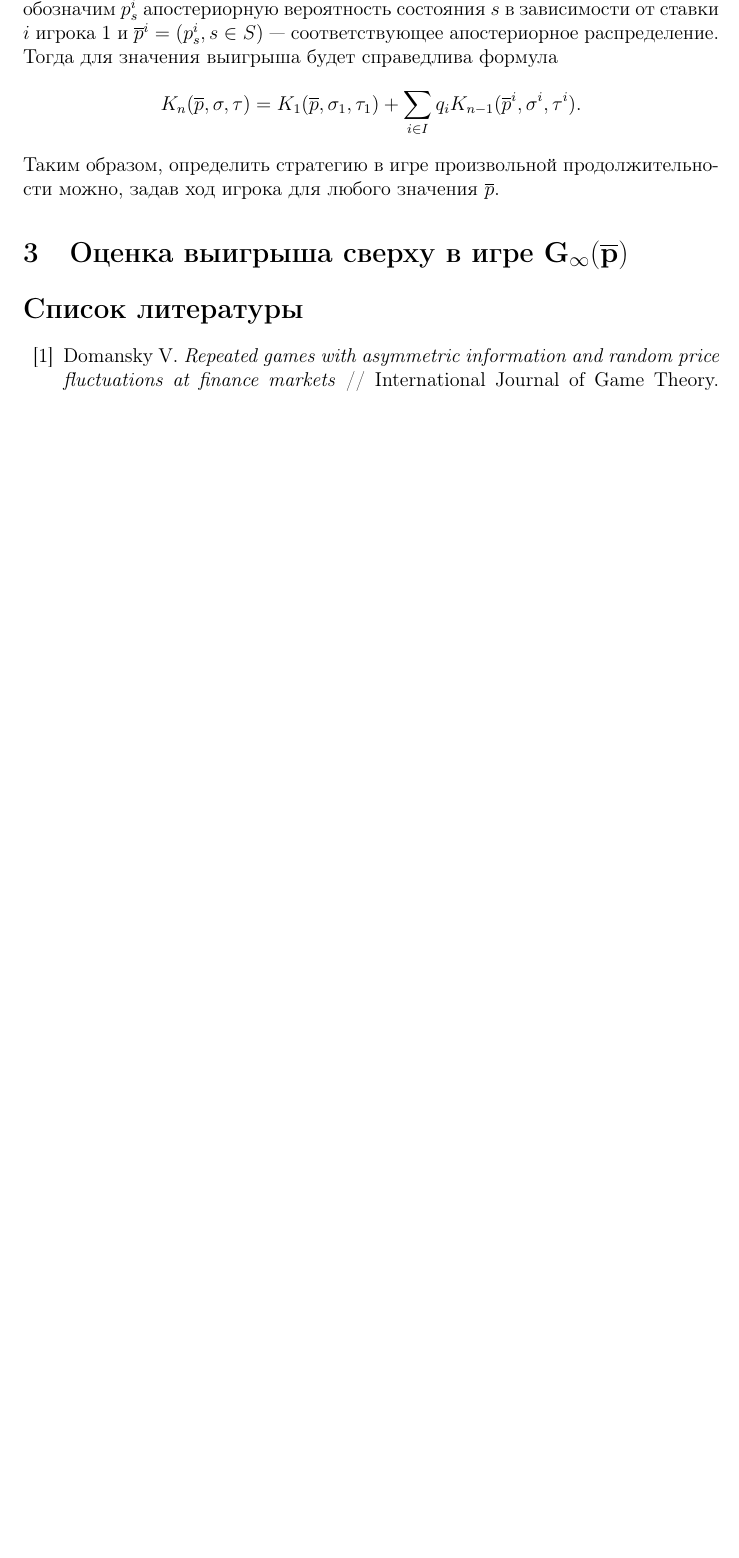
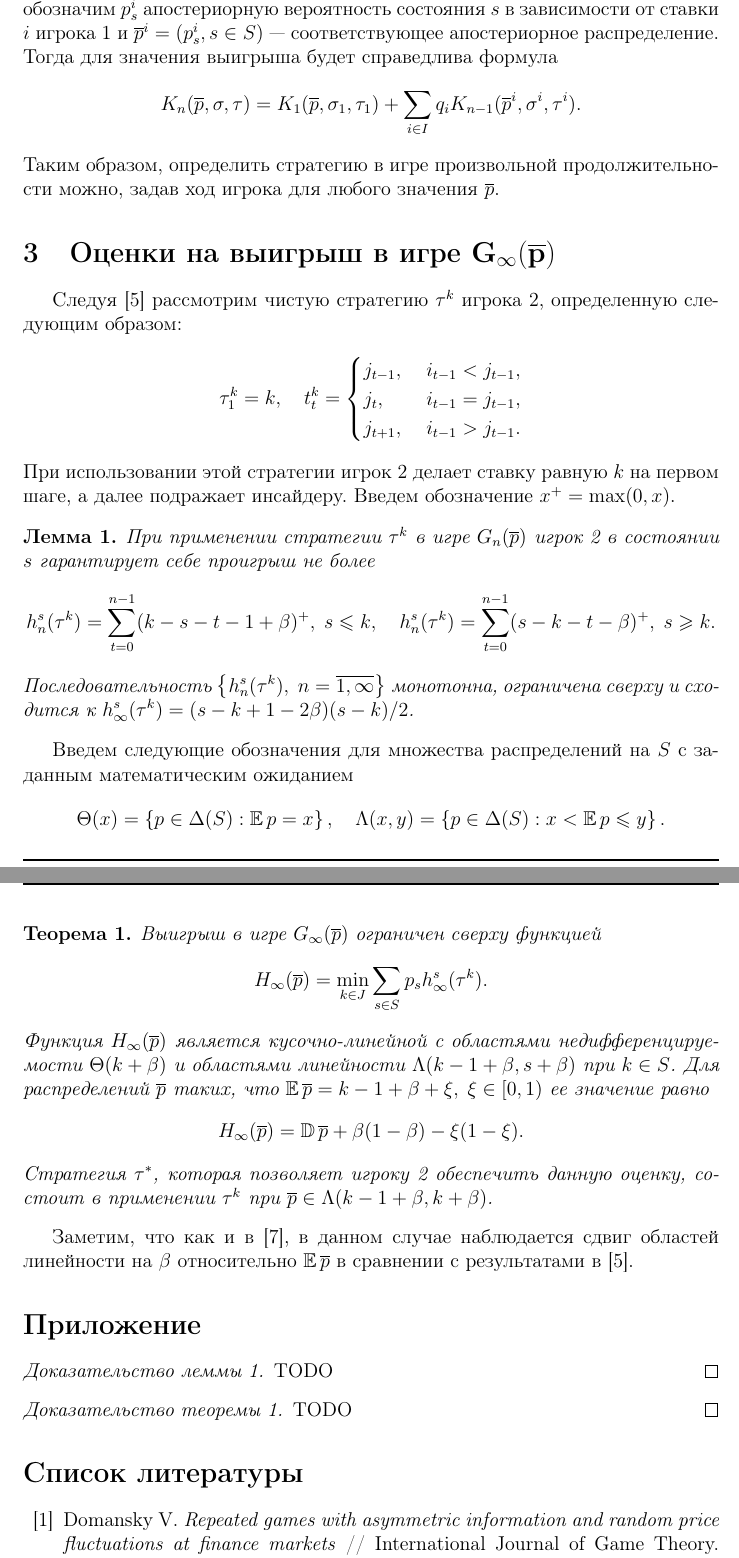
Before and after one commit to artempyanykh/discrete-bidding-countable-set, a LaTeX paper (main.tex): part of page 4 of 5 before the commit and two parts of pages 4 and 5 of 6 after it, the two joined at a grey line, cut so that both start at the same text, the shorter picture padded with empty space. Compiled offline with pdfLaTeX; a LaTeX package or settings file that is missing is left out.

Commit message:
Add Upper Bound (without proofs)

```diff
--- a/main.tex
+++ b/main.tex
@@ -11,9 +11,12 @@
 \usepackage{amsmath}%
 \usepackage{amssymb}%
 \usepackage{amsthm}%
+\usepackage{amsopn}%
 \usepackage{textcomp}%
 
 \newtheorem{definition}{Определение}
+\newtheorem{lemma}{Лемма}
+\newtheorem{theorem}{Теорема}
 
 % Visuals
 \usepackage{indentfirst}
@@ -239,10 +241,73 @@ $\beta \max(p_1, p_2) + (1-\beta) \min(p_1, p_2)$. Фактически в
 Таким образом, определить стратегию в игре произвольной продолжительности можно,
 задав ход игрока для любого значения $\p$.
 
-\section{Оценка выигрыша сверху в игре $\mathbf{\G[\infty](\p)}$}
-\label{sec:upper-bound}
+\section{Оценки на выигрыш в игре $\mathbf{\G[\infty](\p)}$}
+\label{sec:payoff-bounds}
 
+Следуя \cite{bib:domansky11} рассмотрим чистую стратегию $\tau^k$ игрока 2,
+определенную следующим образом:
+\begin{equation*}
+  \tau^k_1 = k, \quad
+  t^k_t = \begin{cases}
+    j_{t-1}, &\; i_{t-1} < j_{t-1},\\
+    j_t, &\; i_{t-1} = j_{t-1},\\
+    j_{t+1}, &\; i_{t-1} > j_{t-1}.
+  \end{cases}
+\end{equation*}
+При использовании этой стратегии игрок 2 делает ставку равную $k$ на первом
+шаге, а далее подражает инсайдеру. Введем обозначение $x^+ = \max(0, x)$.
 
+\begin{lemma}
+  \label{upper-bound:lemma:vector-payoffs}
+  При применении стратегии $\tau^k$ в игре $\G(\p)$ игрок 2 в состоянии $s$
+  гарантирует себе проигрыш не более
+  \begin{gather*}
+    h^s_n(\tau^k) = \sum_{t=0}^{n-1} (k-s-t-1+\beta)^+, \; s \leqslant k, \quad
+    h^s_n(\tau^k) = \sum_{t=0}^{n-1} (s-k-t-\beta)^+, \; s \geqslant k.
+  \end{gather*}
+  Последовательность $\left\{ h^s_n(\tau^k), \; n = \overline{1, \infty}
+  \right\}$ монотонна, ограничена сверху и сходится к %
+  $h^s_\infty(\tau^k) = (s - k + 1 - 2\beta)(s-k)/2$.
+\end{lemma}
+
+Введем следующие обозначения для множества распределений на $S$ с заданным
+математическим ожиданием
+\begin{equation*}
+  \Theta(x) = \left\{ p \in \Delta(S): \E p = x \right\}, \quad
+  \Lambda(x, y) = \left\{ p \in \Delta(S): x < \E p \leqslant y \right\}.
+\end{equation*}
+
+\begin{theorem}
+  \label{upper-bound:theorem}
+  Выигрыш в игре $\G[\infty](\p)$ ограничен сверху функцией
+  \begin{equation*}
+    \High(\p) = \min_{k \in J} \sum_{s \in S} p_s  h^s_\infty(\tau^k).
+  \end{equation*}
+  Функция $\High(\p)$ является кусочно-линейной с областями недифференцируемости
+  $\Theta(k+\beta)$ и областями линейности $\Lambda(k - 1 + \beta, s + \beta)$
+  при $k \in S$. Для распределений $\p$ таких, что $\E \p = k - 1 + \beta + \xi,
+  \; \xi \in [0, 1)$ ее значение равно
+  \begin{equation*}
+    \High(\p) = \D \p + \beta(1-\beta) - \xi(1-\xi).
+  \end{equation*}
+  Стратегия $\tau^*$, которая позволяет игроку 2 обеспечить данную оценку,
+  состоит в применении $\tau^k$ при $\p \in \Lambda(k - 1 + \beta, k + \beta)$.
+\end{theorem}
+Заметим, что как и в \cite{bib:pyanykh16}, в данном случае наблюдается сдвиг
+областей линейности на $\beta$ относительно $\E \p$ в сравнении с результатами в
+\cite{bib:domansky11}.
+
+\appendix
+\setcounter{secnumdepth}{0}
+\section{Приложение}
+
+\begin{proof}[Доказательство леммы \ref{upper-bound:lemma:vector-payoffs}]
+  TODO
+\end{proof}
+
+\begin{proof}[Доказательство теоремы \ref{upper-bound:theorem}]
+  TODO
+\end{proof}
 
 \begin{thebibliography}{99}
 % \bibitem{bib:demeyer02}%
```
Also changed, not shown: main.pdf, main.tex (13 more changed lines).
